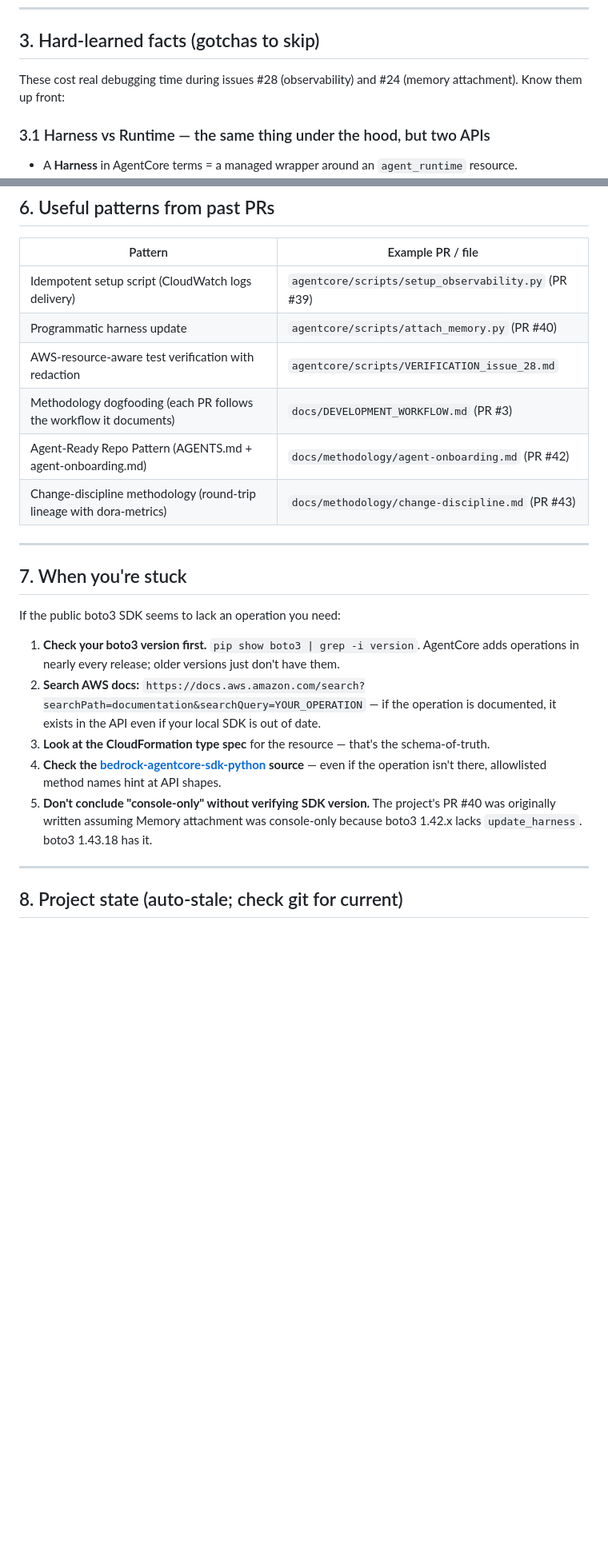
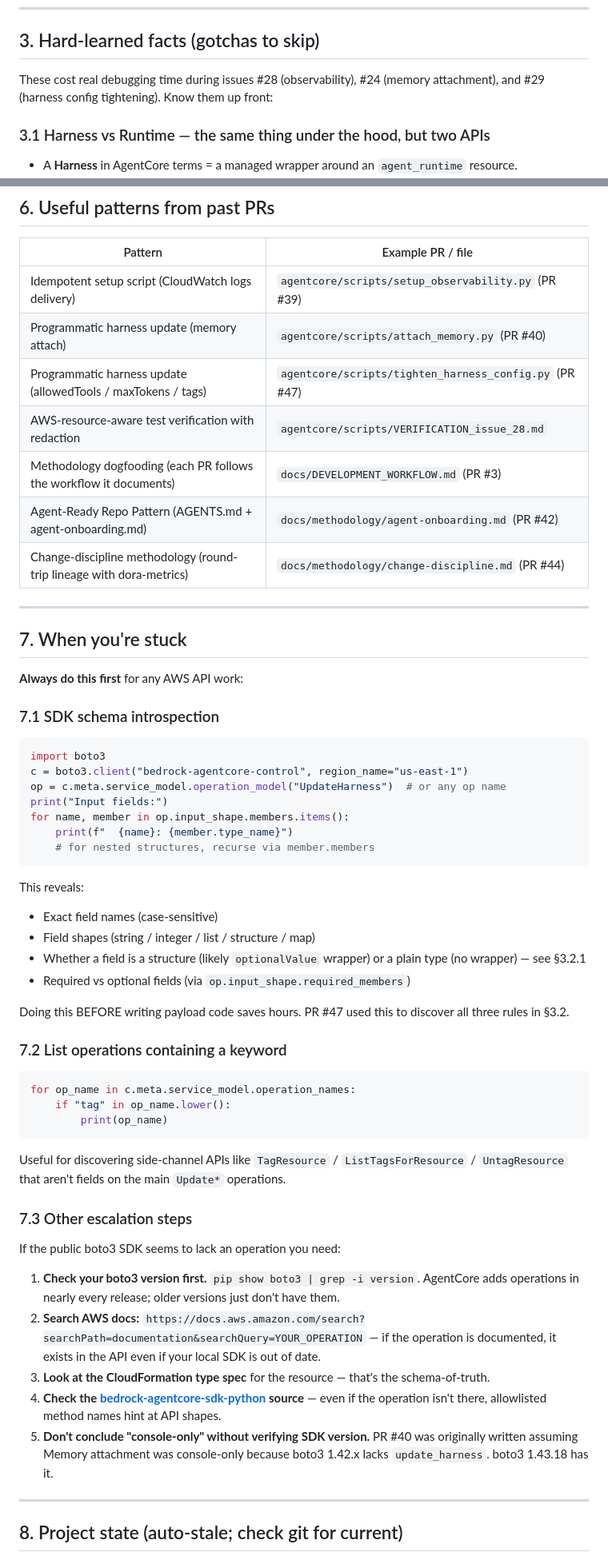
Before and after one commit to timwukp/Harness-agentic-AI-agent-best-practices-and-use-case, a Markdown page: AGENTS.md, 2 parts joined by grey strips. Shown at 80% size. GitHub-like rendering; blank space fills up the shorter version.

````diff
--- a/AGENTS.md
+++ b/AGENTS.md
@@ -86,7 +86,7 @@ aws --version                                          # expect ≥ 2.34.57
 
 ## 3. Hard-learned facts (gotchas to skip)
 
-These cost real debugging time during issues #28 (observability) and #24 (memory attachment). Know them up front:
+These cost real debugging time during issues #28 (observability), #24 (memory attachment), and #29 (harness config tightening). Know them up front:
 
 ### 3.1 Harness vs Runtime — the same thing under the hood, but two APIs
 
@@ -260,15 +339,50 @@ For boto3, use `sts.get_caller_identity()["Account"]` — never hardcode.
 | Pattern | Example PR / file |
 |---|---|
 | Idempotent setup script (CloudWatch logs delivery) | `agentcore/scripts/setup_observability.py` (PR #39) |
-| Programmatic harness update | `agentcore/scripts/attach_memory.py` (PR #40) |
+| Programmatic harness update (memory attach) | `agentcore/scripts/attach_memory.py` (PR #40) |
+| Programmatic harness update (allowedTools / maxTokens / tags) | `agentcore/scripts/tighten_harness_config.py` (PR #47) |
 | AWS-resource-aware test verification with redaction | `agentcore/scripts/VERIFICATION_issue_28.md` |
 | Methodology dogfooding (each PR follows the workflow it documents) | `docs/DEVELOPMENT_WORKFLOW.md` (PR #3) |
 | Agent-Ready Repo Pattern (AGENTS.md + agent-onboarding.md) | `docs/methodology/agent-onboarding.md` (PR #42) |
-| Change-discipline methodology (round-trip lineage with dora-metrics) | `docs/methodology/change-discipline.md` (PR #43) |
+| Change-discipline methodology (round-trip lineage with dora-metrics) | `docs/methodology/change-discipline.md` (PR #44) |
 
 ---
 
 ## 7. When you're stuck
+
+**Always do this first** for any AWS API work:
+
+### 7.1 SDK schema introspection
+
+```python
+import boto3
+c = boto3.client("bedrock-agentcore-control", region_name="us-east-1")
+op = c.meta.service_model.operation_model("UpdateHarness")  # or any op name
+print("Input fields:")
+for name, member in op.input_shape.members.items():
+    print(f"  {name}: {member.type_name}")
+    # for nested structures, recurse via member.members
+```
+
+This reveals:
+- Exact field names (case-sensitive)
+- Field shapes (string / integer / list / structure / map)
+- Whether a field is a structure (likely `optionalValue` wrapper) or a plain type (no wrapper) — see §3.2.1
+- Required vs optional fields (via `op.input_shape.required_members`)
+
+Doing this BEFORE writing payload code saves hours. PR #47 used this to discover all three rules in §3.2.
+
+### 7.2 List operations containing a keyword
+
+```python
+for op_name in c.meta.service_model.operation_names:
+    if "tag" in op_name.lower():
+        print(op_name)
+```
+
+Useful for discovering side-channel APIs like `TagResource` / `ListTagsForResource` / `UntagResource` that aren't fields on the main `Update*` operations.
+
+### 7.3 Other escalation steps
 
 If the public boto3 SDK seems to lack an operation you need:
 
@@ -276,7 +390,7 @@ If the public boto3 SDK seems to lack an operation you need:
 2. **Search AWS docs:** `https://docs.aws.amazon.com/search?searchPath=documentation&searchQuery=YOUR_OPERATION` — if the operation is documented, it exists in the API even if your local SDK is out of date.
 3. **Look at the CloudFormation type spec** for the resource — that's the schema-of-truth.
 4. **Check the [bedrock-agentcore-sdk-python](https://github.com/aws/bedrock-agentcore-sdk-python) source** — even if the operation isn't there, allowlisted method names hint at API shapes.
-5. **Don't conclude "console-only" without verifying SDK version.** The project's PR #40 was originally written assuming Memory attachment was console-only because boto3 1.42.x lacks `update_harness`. boto3 1.43.18 has it.
+5. **Don't conclude "console-only" without verifying SDK version.** PR #40 was originally written assuming Memory attachment was console-only because boto3 1.42.x lacks `update_harness`. boto3 1.43.18 has it.
 
 ---
 
````
Also changed, not shown: other parts of AGENTS.md (+82 -3 lines).
